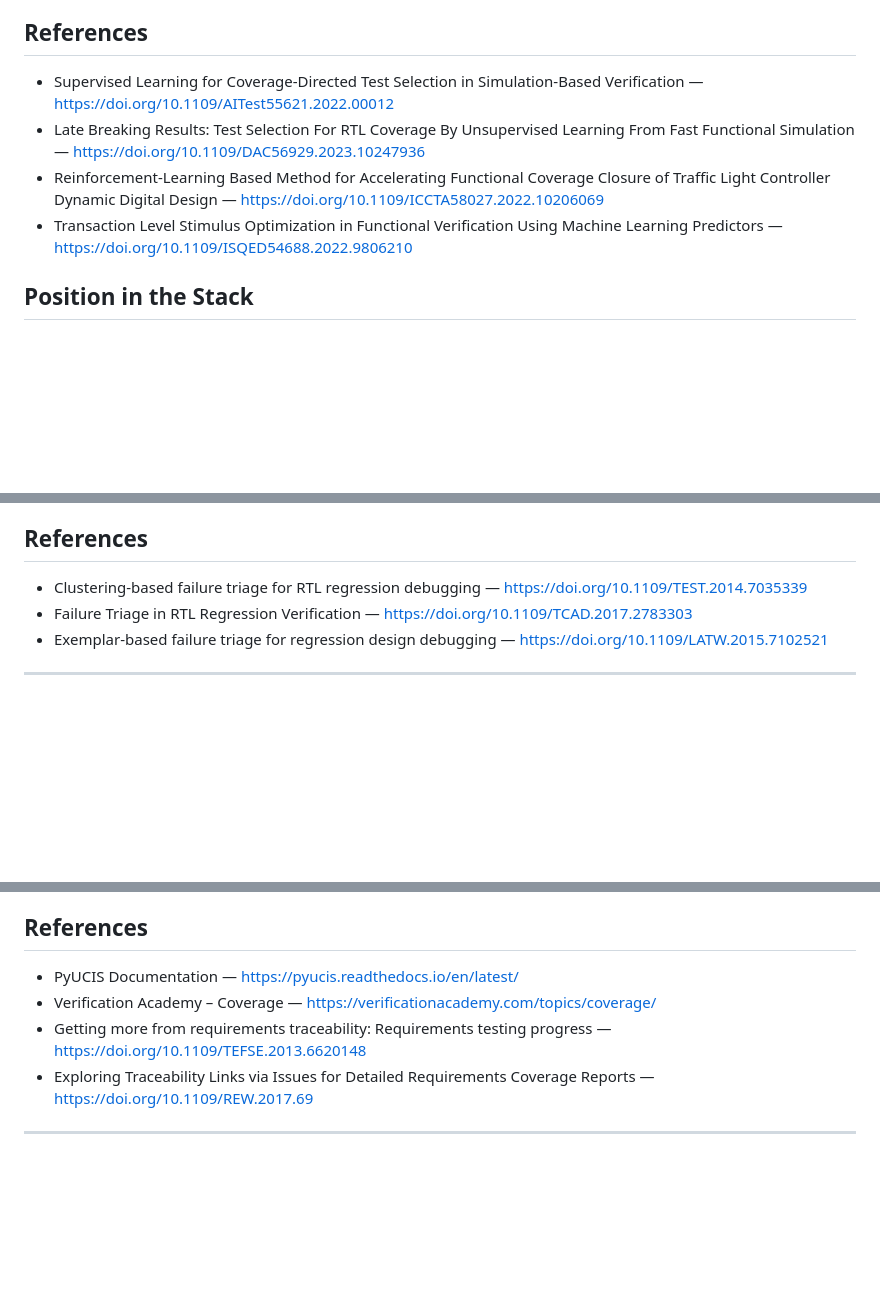
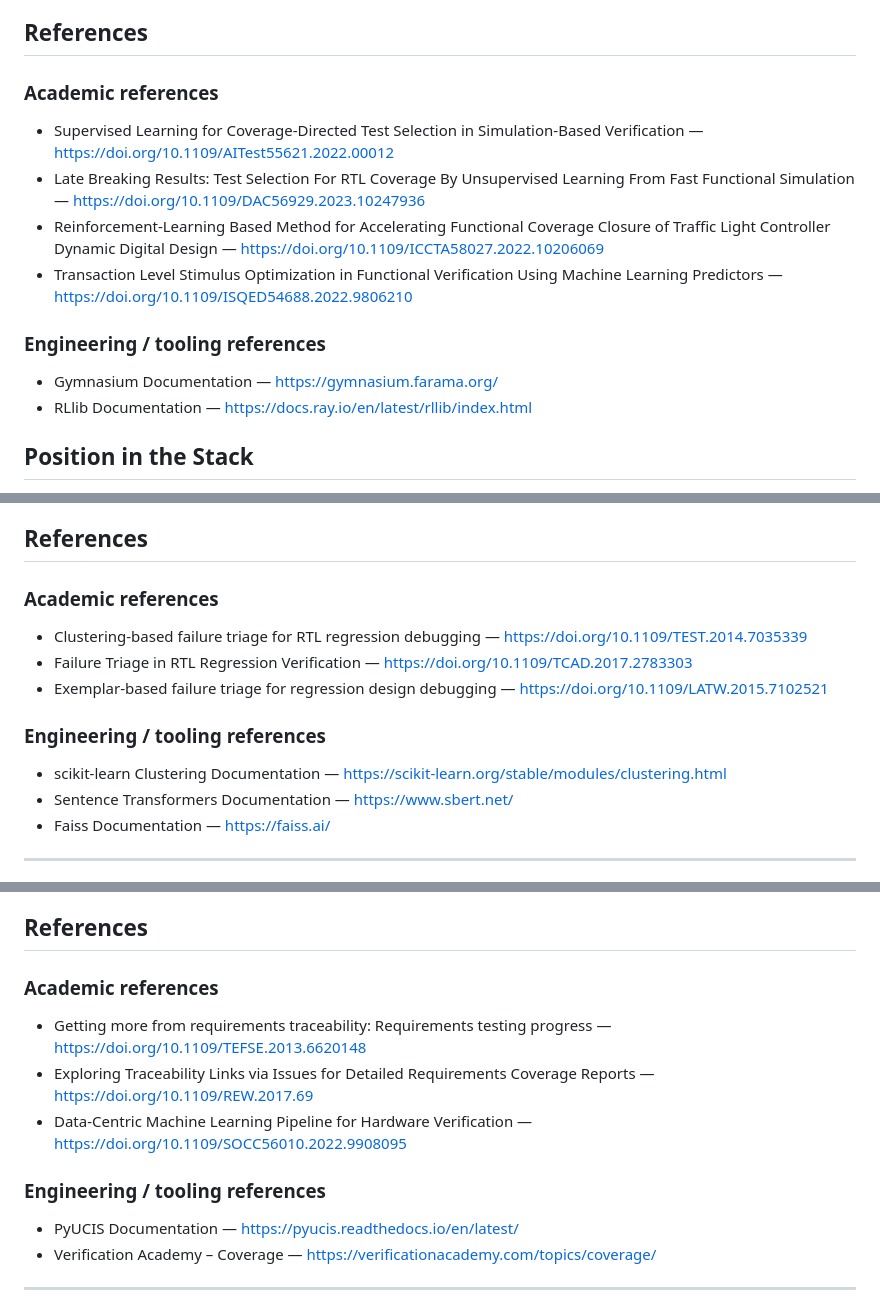
Before and after one commit to hongjieli/design-verification-with-ai, a Markdown page: docs/design-verification-ai-ideas.md, 3 parts joined by grey strips. GitHub-like rendering; blank space fills up the shorter version.

```diff
--- a/docs/design-verification-ai-ideas.md
+++ b/docs/design-verification-ai-ideas.md
@@ -335,10 +348,17 @@ Among AI approaches, reinforcement learning is especially attractive when the ob
 
 ## References
 
+### Academic references
+
 - Supervised Learning for Coverage-Directed Test Selection in Simulation-Based Verification — <https://doi.org/10.1109/AITest55621.2022.00012>
 - Late Breaking Results: Test Selection For RTL Coverage By Unsupervised Learning From Fast Functional Simulation — <https://doi.org/10.1109/DAC56929.2023.10247936>
 - Reinforcement-Learning Based Method for Accelerating Functional Coverage Closure of Traffic Light Controller Dynamic Digital Design — <https://doi.org/10.1109/ICCTA58027.2022.10206069>
 - Transaction Level Stimulus Optimization in Functional Verification Using Machine Learning Predictors — <https://doi.org/10.1109/ISQED54688.2022.9806210>
+
+### Engineering / tooling references
+
+- Gymnasium Documentation — <https://gymnasium.farama.org/>
+- RLlib Documentation — <https://docs.ray.io/en/latest/rllib/index.html>
 
 ## Position in the Stack
 
@@ -598,9 +630,17 @@ AI can help reduce the raw failure volume into a smaller number of engineer-acti
 
 ## References
 
+### Academic references
+
 - Clustering-based failure triage for RTL regression debugging — <https://doi.org/10.1109/TEST.2014.7035339>
 - Failure Triage in RTL Regression Verification — <https://doi.org/10.1109/TCAD.2017.2783303>
 - Exemplar-based failure triage for regression design debugging — <https://doi.org/10.1109/LATW.2015.7102521>
+
+### Engineering / tooling references
+
+- scikit-learn Clustering Documentation — <https://scikit-learn.org/stable/modules/clustering.html>
+- Sentence Transformers Documentation — <https://www.sbert.net/>
+- Faiss Documentation — <https://faiss.ai/>
 
 ---
 
@@ -757,10 +802,16 @@ AI can help build and maintain these mappings more effectively than purely manua
 
 ## References
 
+### Academic references
+
+- Getting more from requirements traceability: Requirements testing progress — <https://doi.org/10.1109/TEFSE.2013.6620148>
+- Exploring Traceability Links via Issues for Detailed Requirements Coverage Reports — <https://doi.org/10.1109/REW.2017.69>
+- Data-Centric Machine Learning Pipeline for Hardware Verification — <https://doi.org/10.1109/SOCC56010.2022.9908095>
+
+### Engineering / tooling references
+
 - PyUCIS Documentation — <https://pyucis.readthedocs.io/en/latest/>
 - Verification Academy – Coverage — <https://verificationacademy.com/topics/coverage/>
-- Getting more from requirements traceability: Requirements testing progress — <https://doi.org/10.1109/TEFSE.2013.6620148>
-- Exploring Traceability Links via Issues for Detailed Requirements Coverage Reports — <https://doi.org/10.1109/REW.2017.69>
 
 ---
 
```
Also changed, not shown: other parts of docs/design-verification-ai-ideas.md (+34 -4 lines).
